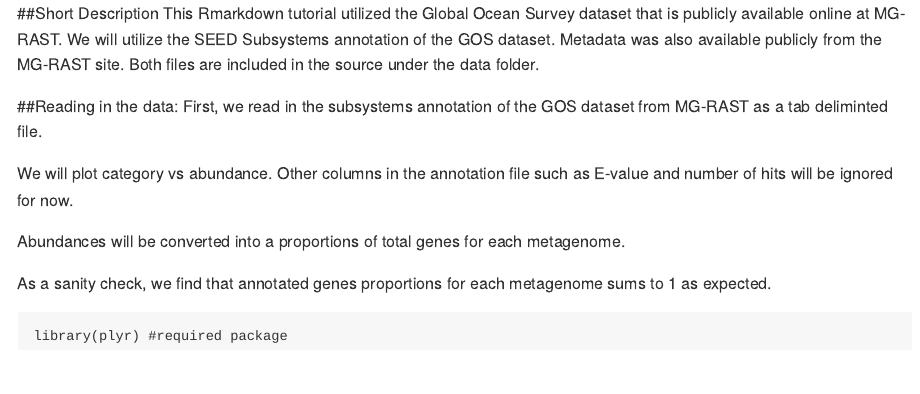
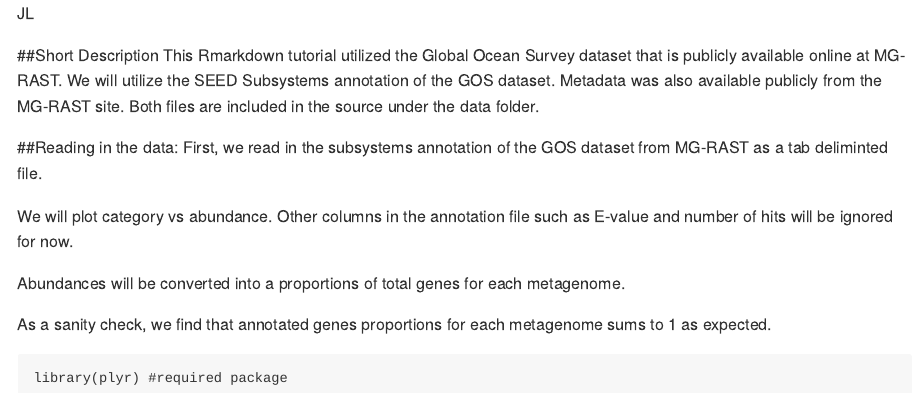
Before and after one commit to HLWOO/mgrast_metagenome_plotter, an R Markdown document (metagenome_plotting_R_demo.Rmd): the page in a window 1100 px wide, from its top. Rendered offline with R 4.5, knitr and Pandoc, with nearby package versions; some code elsewhere in the file could not run offline.

Commit message:
testingjl

```diff
--- a/metagenome_plotting_R_demo.Rmd
+++ b/metagenome_plotting_R_demo.Rmd
@@ -4,6 +4,9 @@ author: "Hannah Woo (University of Tennessee)"
 date: "January 15, 2016"
 output: md_document
 ---
+
+JL
+
 ##Short Description
 This Rmarkdown tutorial utilized the Global Ocean Survey dataset that is publicly available online at MG-RAST.  We will utilize the SEED Subsystems annotation of the GOS dataset. Metadata was also available publicly from the MG-RAST site.  Both files are included in the source under the data folder.
 
```
